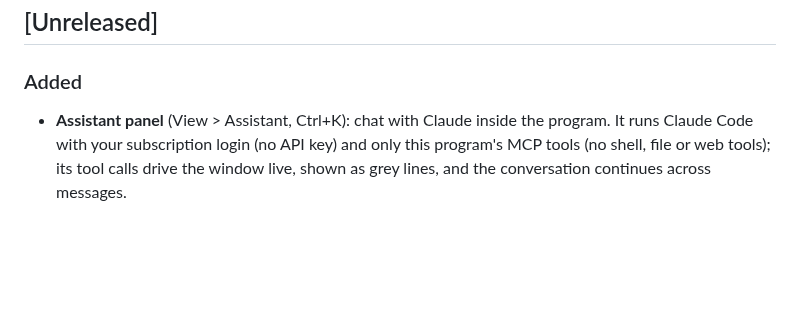
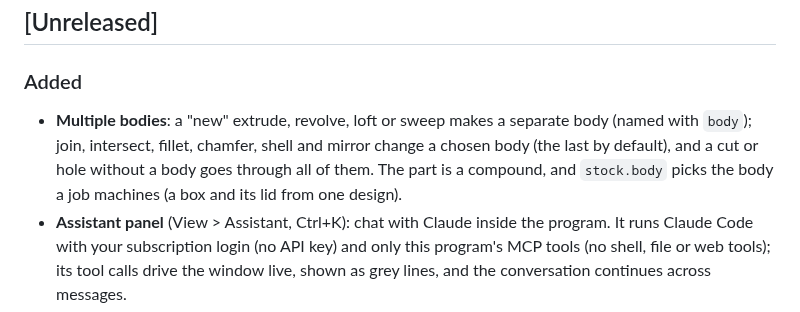
Before and after one commit to phobicdotno/syntexophobic, a Markdown page: CHANGELOG.md, the part around the change. Rendered like a GitHub page; blank space fills up the shorter version.

```diff
--- a/CHANGELOG.md
+++ b/CHANGELOG.md
@@ -6,6 +6,11 @@ All notable changes to Syntexophobic. The format follows
 ## [Unreleased]
 
 ### Added
+- **Multiple bodies**: a "new" extrude, revolve, loft or sweep makes a separate body
+  (named with `body`); join, intersect, fillet, chamfer, shell and mirror change a chosen
+  body (the last by default), and a cut or hole without a body goes through all of them.
+  The part is a compound, and `stock.body` picks the body a job machines (a box and its lid
+  from one design).
 - **Assistant panel** (View > Assistant, Ctrl+K): chat with Claude inside the program.
   It runs Claude Code with your subscription login (no API key) and only this program's
   MCP tools (no shell, file or web tools); its tool calls drive the window live, shown as
```
Also changed, not shown: README.md (+5 -1 lines), docs/screenshots/assistant.png (added), 7 other files.
